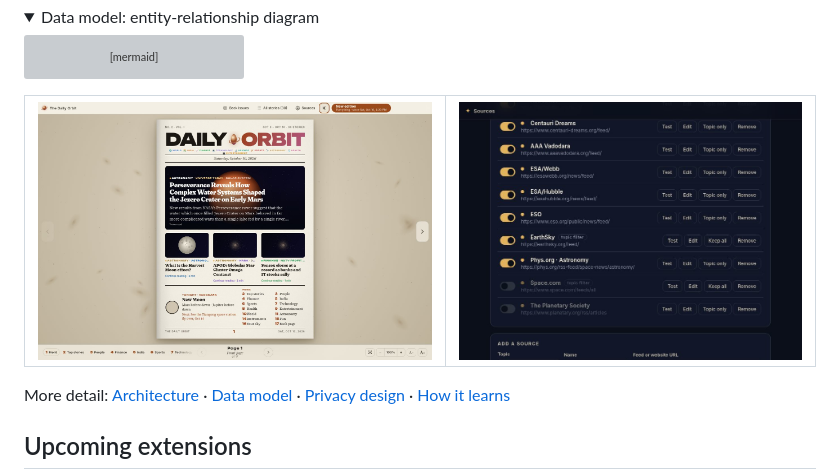
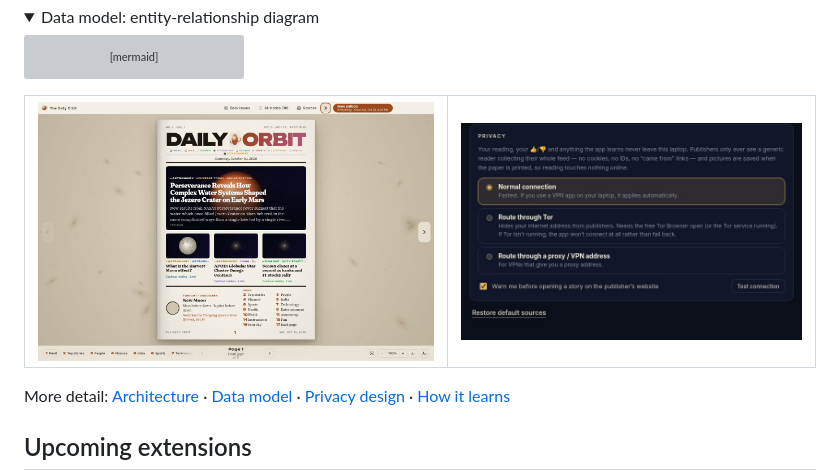
Before and after one commit to vishal-1211/dailyorbit, a Markdown page: README.md, the part around the change. GitHub-like rendering; pictures changed too: docs/images/model-check.jpg (deleted), docs/images/privacy-settings.jpg (added); folded sections open; grey boxes are pictures that could not be loaded.

Commit message:
README: privacy settings screenshot
Co-Authored-By: Claude Opus 5.5 <noreply@anthropic.com>
Claude-Session: https://claude.ai/code/session_01Brxd53GoNe6ZVs2AMwabgg

```diff
--- a/README.md
+++ b/README.md
@@ -364,7 +364,7 @@ erDiagram
 
 </details>
 
-| ![Day paper: dark text on cream](docs/images/day-theme.jpg) | ![Check the model now: proof the learning works](docs/images/model-check.jpg) |
+| ![Day paper: dark text on cream](docs/images/day-theme.jpg) | ![Privacy settings: normal connection, Tor, or your own proxy](docs/images/privacy-settings.jpg) |
 |---|---|
 
 More detail: [Architecture](docs/ARCHITECTURE.md) · [Data model](docs/DATA-MODEL.md) · [Privacy design](docs/PRIVACY.md) · [How it learns](docs/LEARNING.md)
```
